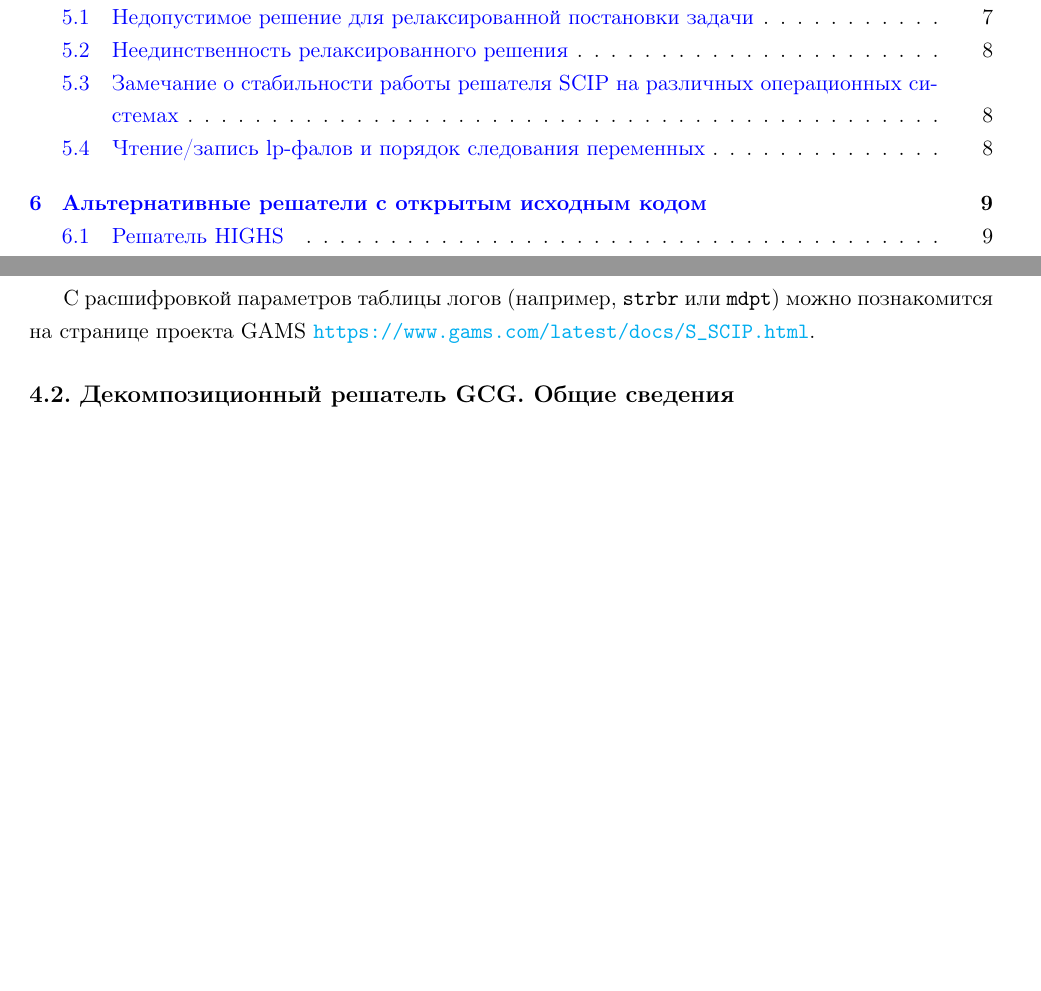
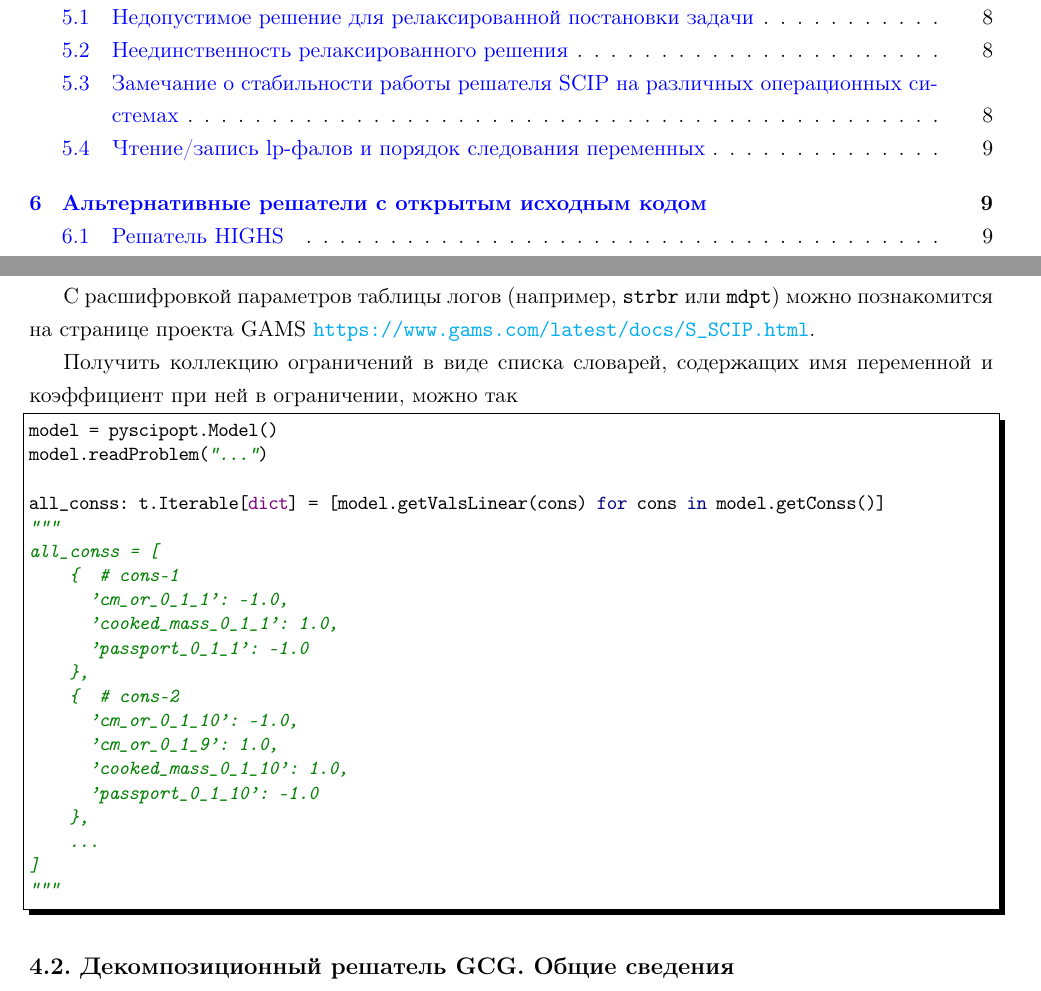
Before and after one commit to LeorFinkelberg/ML_DL_in_OR_report, a LaTeX document (ml_dl_in_or_report.tex): two parts of pages 1 and 6 of 57, joined at a grey line, cut so that both start at the same text, the shorter picture padded with empty space. Compiled offline with pdfLaTeX.

Commit message:
chore: add remarks about `getValsLinear`

```diff
--- a/ml_dl_in_or_report.tex
+++ b/ml_dl_in_or_report.tex
@@ -199,6 +199,33 @@ model.readParams("./scip.set")
 \end{lstlisting}
 
 С расшифровкой параметров таблицы логов (например, \verb|strbr| или \verb|mdpt|) можно познакомится на странице проекта GAMS \url{https://www.gams.com/latest/docs/S_SCIP.html}.
+
+Получить коллекцию ограничений в виде списка словарей, содержащих имя переменной и коэффициент при ней в ограничении, можно так
+\begin{lstlisting}[
+style = ironpython,
+numbers = none
+]
+model = pyscipopt.Model()
+model.readProblem("...")
+
+all_conss: t.Iterable[dict] = [model.getValsLinear(cons) for cons in model.getConss()]
+"""
+all_conss = [
+    {  # cons-1
+    	'cm_or_0_1_1': -1.0,
+    	'cooked_mass_0_1_1': 1.0,
+    	'passport_0_1_1': -1.0
+    },
+    {  # cons-2
+    	'cm_or_0_1_10': -1.0,
+    	'cm_or_0_1_9': 1.0,
+    	'cooked_mass_0_1_10': 1.0,
+    	'passport_0_1_10': -1.0
+    },
+    ...
+]
+"""
+\end{lstlisting}
 
 
 
```
Also changed, not shown: ml_dl_in_or_report.pdf.
